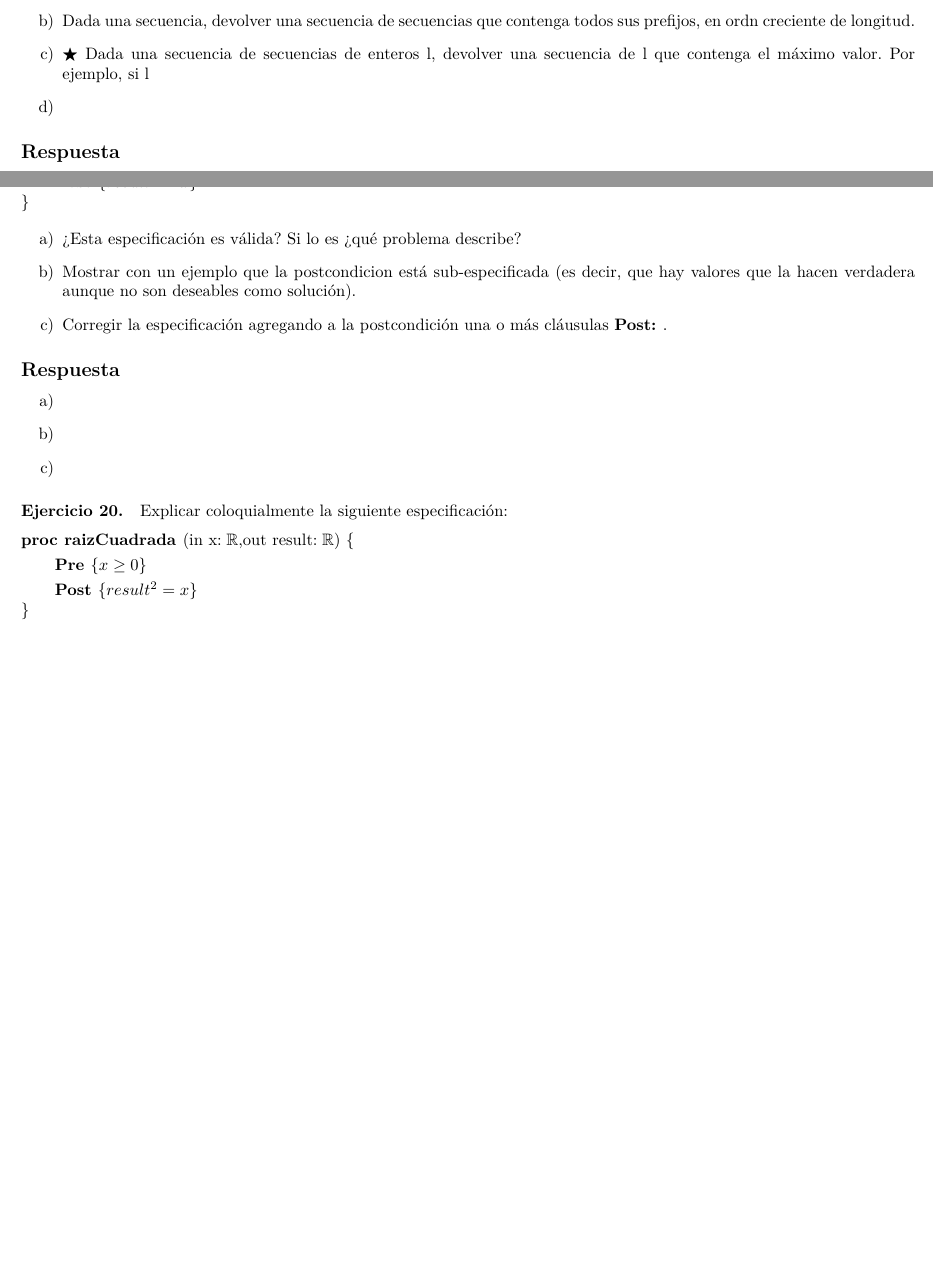
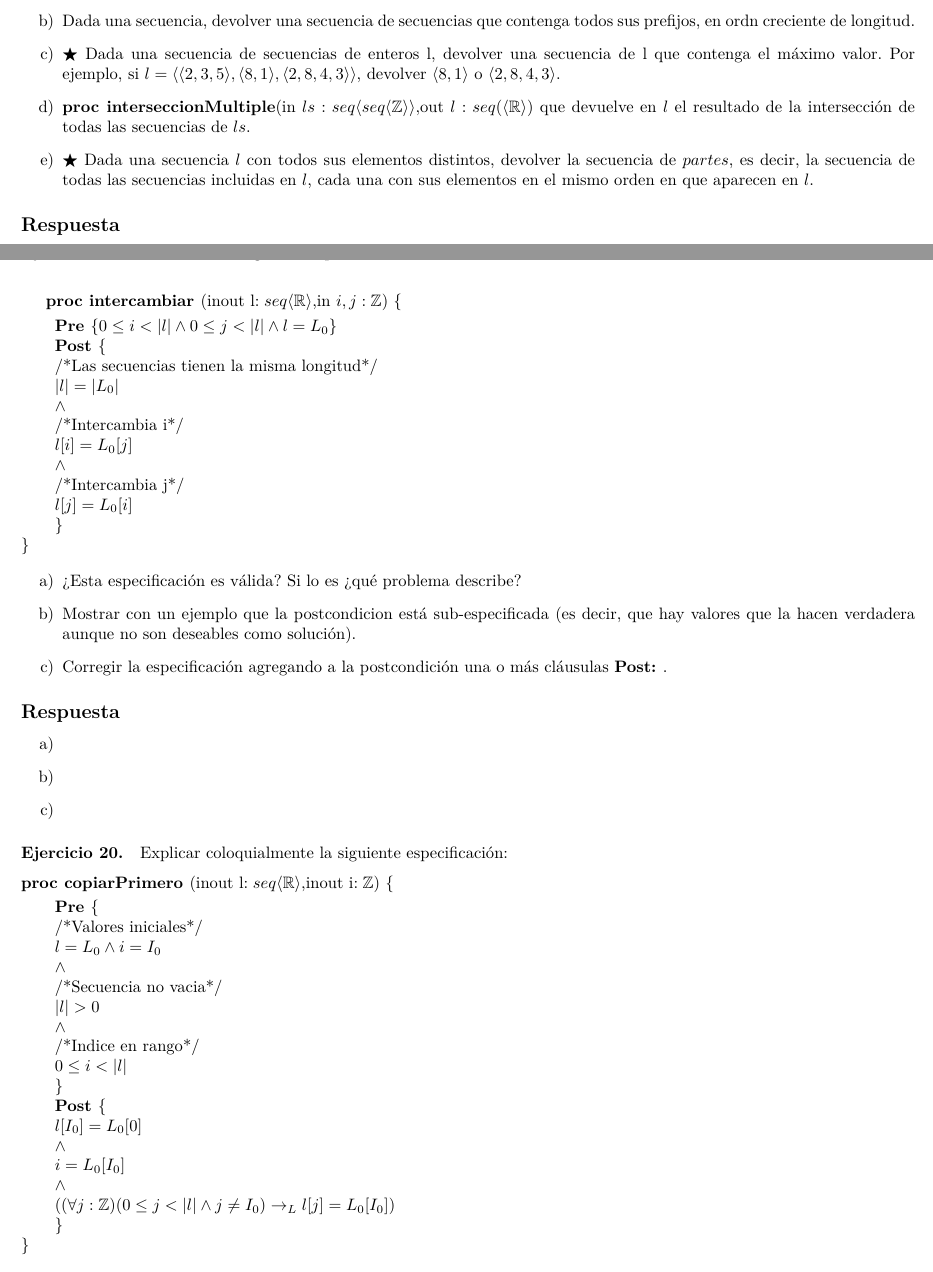
Before and after one commit to AndresHense/Algo1, a LaTeX document (Practicas/Practica3/practiga3.tex): two parts of pages 9 and 11 of 12 before the commit and two parts of pages 9 and 11 of 13 after it, joined at a grey line, cut so that both start at the same text, the shorter picture padded with empty space. Compiled offline with pdfLaTeX.

Commit message:
Finished of add exercises

```diff
--- a/Practicas/Practica3/practiga3.tex
+++ b/Practicas/Practica3/practiga3.tex
@@ -537,8 +538,15 @@ P3:\{x\leq -10\}& \qquad \qquad \qquad \qquad Q3:\{r= x^2\}
 		\item Dada una secuencia, devolver una secuencia de secuencias que contenga todos sus
 				prefijos, en ordn creciente de longitud.
 		\item $\bigstar$ Dada una secuencia de secuencias de enteros l, devolver una secuencia de
-				l que contenga el máximo valor. Por ejemplo, si l
-		\item
+				l que contenga el máximo valor. Por ejemplo, si $l=\langle
+				\langle 2,3,5\rangle , \langle 8,1\rangle , \langle 2,8,4,3\rangle\rangle$,
+				devolver $\langle 8,1\rangle$ o $\langle 2,8,4,3\rangle$.
+		\item \textbf{proc interseccionMultiple}(in $ls:seq\langle seq\langle \mathbb{Z}\rangle
+		 \rangle ,$out $l: seq(\langle \mathbb{R}\rangle)$ que devuelve en $l$ el resultado de
+		 		la intersección de todas las secuencias de $ls$.
+		\item $\bigstar$ Dada una secuencia $l$ con todos sus elementos distintos, devolver la
+				secuencia de $partes$, es decir, la secuencia de todas las secuencias incluidas
+				en $l$, cada una con sus elementos en el mismo orden en que aparecen en $l$.
 	\end{enumerate}
 \subsection*{Respuesta}
 	\begin{enumerate}[label=\alph*)]
@@ -628,10 +639,21 @@ P3:\{x\leq -10\}& \qquad \qquad \qquad \qquad Q3:\{r= x^2\}
 
 \paragraph*{Ejercicio 19.} Considerar la siguiente especificación:\medskip \\
 
-			\textbf{proc raizCuadrada }(in x$: \mathbb{R}$,out result$:\mathbb{R})
+			\textbf{proc intercambiar }(inout l$: seq\langle
+				 \mathbb{R}\rangle$,in $i,j:\mathbb{Z})
 			\ \{$\smallskip \\
-			\hspace*{6mm} \textbf{Pre }$\{ x\geq 0\}$\smallskip \\
-			\hspace*{6mm} \textbf{Post }$\{result^2=x\}$\\
+			\hspace*{6mm} \textbf{Pre }$\{0\leq i<|l|
+					\wedge 0\leq j<|l|\wedge l=L_0\}$\\
+			\hspace*{6mm} \textbf{Post }$\{$\\
+			\hspace*{6mm} /*Las secuencias tienen la misma longitud*/\\
+			\hspace*{6mm} $|l|=|L_0|$\\
+			\hspace*{6mm} $\wedge$\\
+			\hspace*{6mm} /*Intercambia i*/\\
+			\hspace*{6mm} $l[i]=L_0[j]$\\
+			\hspace*{6mm} $\wedge$\\
+			\hspace*{6mm} /*Intercambia j*/\\
+			\hspace*{6mm} $l[j]=L_0[i]$\\
+			\hspace*{6mm} $\}$\\
 			$\}$
 
 	\begin{enumerate}[label=\alph*)]
@@ -649,10 +671,27 @@ P3:\{x\leq -10\}& \qquad \qquad \qquad \qquad Q3:\{r= x^2\}
 	\end{enumerate}
 
 \paragraph*{Ejercicio 20.} Explicar coloquialmente la siguiente especificación:\medskip \\
-			\textbf{proc raizCuadrada }(in x$: \mathbb{R}$,out result$:\mathbb{R})
+			\textbf{proc copiarPrimero }(inout l$: seq\langle
+				 \mathbb{R}\rangle$,inout i$:\mathbb{Z})
 			\ \{$\smallskip \\
-			\hspace*{6mm} \textbf{Pre }$\{ x\geq 0\}$\smallskip \\
-			\hspace*{6mm} \textbf{Post }$\{result^2=x\}$\\
+			\hspace*{6mm} \textbf{Pre }$\{$\\
+			\hspace*{6mm} /*Valores iniciales*/\\
+			\hspace*{6mm} $l=L_0\wedge i=I_0$\\
+			\hspace*{6mm} $\wedge$\\
+			\hspace*{6mm} /*Secuencia no vacia*/\\
+			\hspace*{6mm} $|l|>0$\\
+			\hspace*{6mm} $\wedge$\\
+			\hspace*{6mm} /*Indice en rango*/\\
+			\hspace*{6mm} $0\leq i <|l|$\\
+			\hspace*{6mm} $\}$\\
+			\hspace*{6mm} \textbf{Post }$\{$\\
+			\hspace*{6mm} $l[I_0]=L_0[0]$\\
+			\hspace*{6mm} $\wedge$\\
+			\hspace*{6mm} $i=L_0[I_0]$\\
+			\hspace*{6mm} $\wedge$\\
+			\hspace*{6mm} $((\forall j:\mathbb{Z})(0\leq j<|l|\wedge j\neq I_0)
+							\rightarrow_L l[j]=L_0[I_0])$\\
+			\hspace*{6mm} $\}$\\
 			$\}$
 
 \subsection*{Respuesta}
```
Also changed, not shown: Practicas/Practica3/practiga3.pdf, Practicas/Practica3/practiga3.tex (78 more changed lines).
